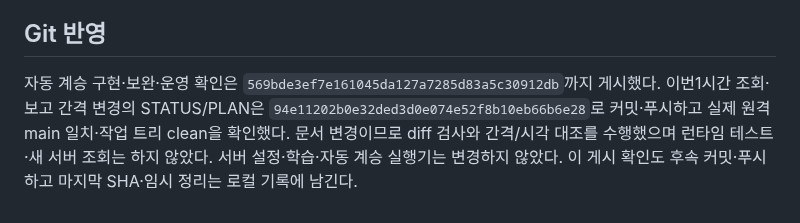
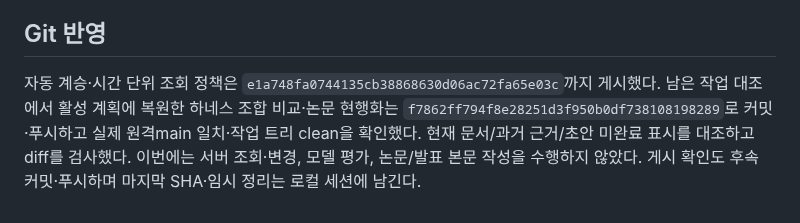
Before and after one commit to 0patata0/Groot_AI_SOC, a Markdown page: STATUS.md, the part around the change. Rendered like a GitHub page.

Commit message:
docs: record verified remaining-work review publication

```diff
--- a/STATUS.md
+++ b/STATUS.md
@@ -88,4 +88,4 @@
 
 ## Git 반영
 
-자동 계승 구현·보완·운영 확인은 `569bde3ef7e161045da127a7285d83a5c30912db`까지 게시했다. 이번1시간 조회·보고 간격 변경의 STATUS/PLAN은 `94e11202b0e32ded3d0e074e52f8b10eb66b6e28`로 커밋·푸시하고 실제 원격main 일치·작업 트리 clean을 확인했다. 문서 변경이므로 diff 검사와 간격/시각 대조를 수행했으며 런타임 테스트·새 서버 조회는 하지 않았다. 서버 설정·학습·자동 계승 실행기는 변경하지 않았다. 이 게시 확인도 후속 커밋·푸시하고 마지막 SHA·임시 정리는 로컬 기록에 남긴다.
+자동 계승·시간 단위 조회 정책은 `e1a748fa0744135cb38868630d06ac72fa65e03c`까지 게시했다. 남은 작업 대조에서 활성 계획에 복원한 하네스 조합 비교·논문 현행화는 `f7862ff794f8e28251d3f950b0df738108198289`로 커밋·푸시하고 실제 원격main 일치·작업 트리 clean을 확인했다. 현재 문서/과거 근거/초안 미완료 표시를 대조하고 diff를 검사했다. 이번에는 서버 조회·변경, 모델 평가, 논문/발표 본문 작성을 수행하지 않았다. 게시 확인도 후속 커밋·푸시하며 마지막 SHA·임시 정리는 로컬 세션에 남긴다.
```
